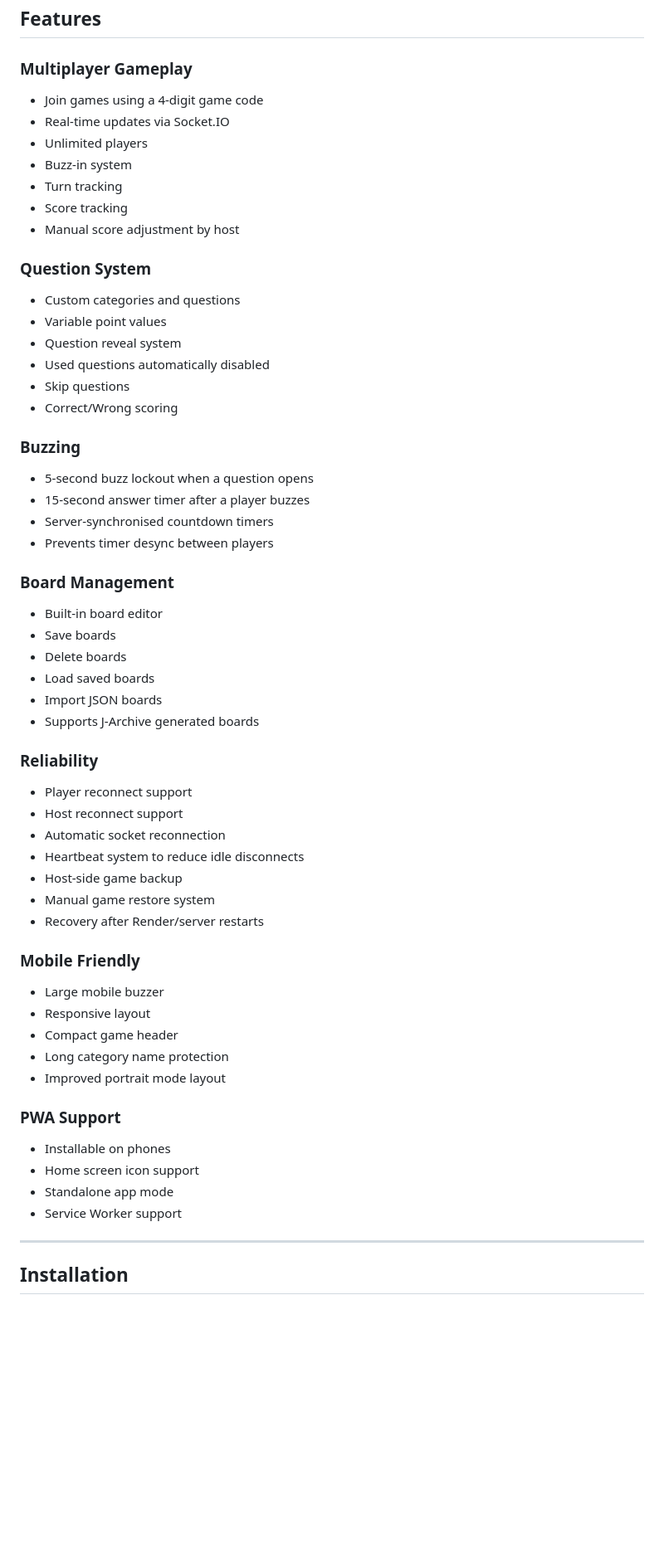
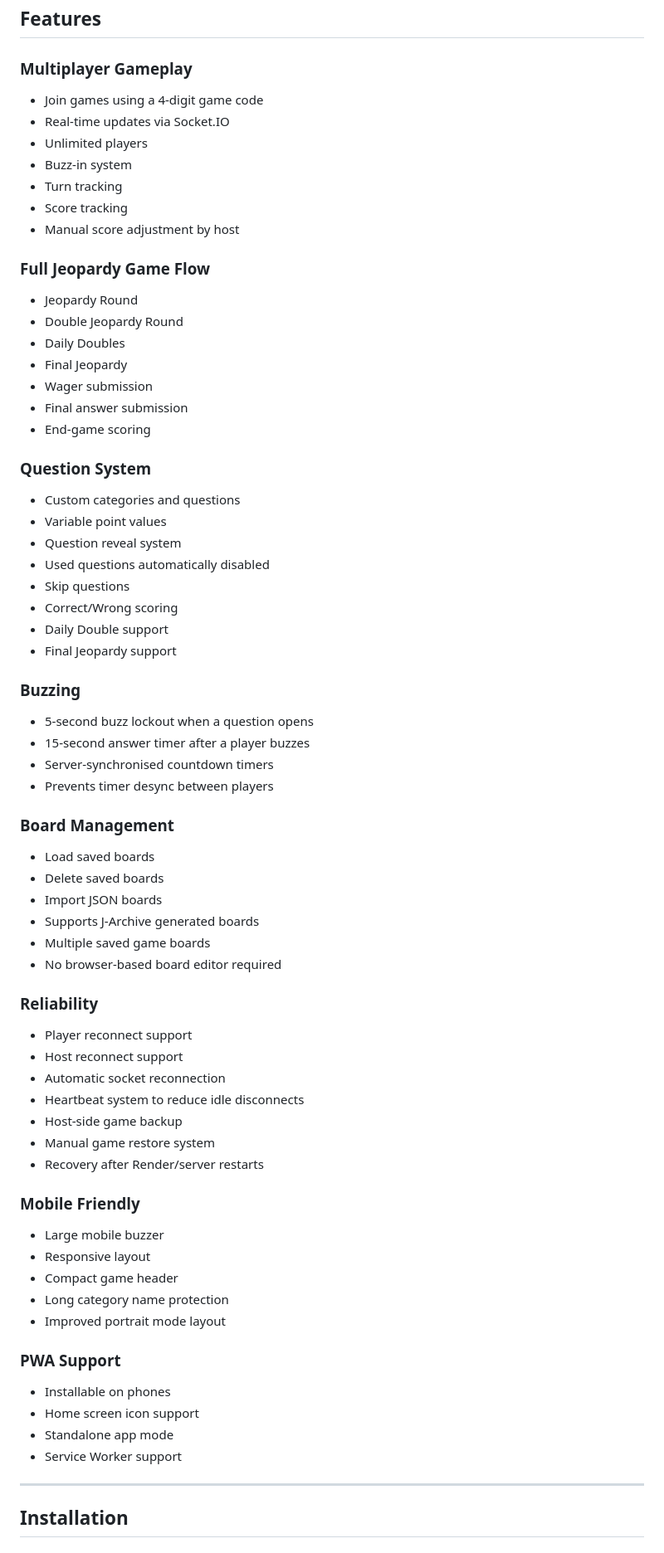
Before and after one commit to Mahoukan/jeopardy-game, a Markdown page: README.md, the part around one of its changes. Shown at 83% size. Rendered like a GitHub page; blank space fills up the shorter version.

Commit message:
Revise README with enhanced features and structure
Updated features and added new sections in the README.

```diff
--- a/README.md
+++ b/README.md
@@ -10,63 +10,75 @@ Players join from their phones using a game code, while the host controls the bo
 
 ### Multiplayer Gameplay
 
-- Join games using a 4-digit game code
-- Real-time updates via Socket.IO
-- Unlimited players
-- Buzz-in system
-- Turn tracking
-- Score tracking
-- Manual score adjustment by host
+* Join games using a 4-digit game code
+* Real-time updates via Socket.IO
+* Unlimited players
+* Buzz-in system
+* Turn tracking
+* Score tracking
+* Manual score adjustment by host
+
+### Full Jeopardy Game Flow
+
+* Jeopardy Round
+* Double Jeopardy Round
+* Daily Doubles
+* Final Jeopardy
+* Wager submission
+* Final answer submission
+* End-game scoring
 
 ### Question System
 
-- Custom categories and questions
-- Variable point values
-- Question reveal system
-- Used questions automatically disabled
-- Skip questions
-- Correct/Wrong scoring
+* Custom categories and questions
+* Variable point values
+* Question reveal system
+* Used questions automatically disabled
+* Skip questions
+* Correct/Wrong scoring
+* Daily Double support
+* Final Jeopardy support
 
 ### Buzzing
 
-- 5-second buzz lockout when a question opens
-- 15-second answer timer after a player buzzes
-- Server-synchronised countdown timers
-- Prevents timer desync between players
+* 5-second buzz lockout when a question opens
+* 15-second answer timer after a player buzzes
+* Server-synchronised countdown timers
+* Prevents timer desync between players
 
 ### Board Management
 
-- Built-in board editor
-- Save boards
-- Delete boards
-- Load saved boards
-- Import JSON boards
-- Supports J-Archive generated boards
+* Load saved boards
+* Delete saved boards
+* Import JSON boards
+* Supports J-Archive generated boards
+* Multiple saved game boards
+* No browser-based board editor required
 
 ### Reliability
 
-- Player reconnect support
-- Host reconnect support
-- Automatic socket reconnection
-- Heartbeat system to reduce idle disconnects
-- Host-side game backup
-- Manual game restore system
-- Recovery after Render/server restarts
+* Player reconnect support
+* Host reconnect support
+* Automatic socket reconnection
+* Heartbeat system to reduce idle disconnects
+* Host-side game backup
+* Manual game restore system
+* Recovery after Render/server restarts
 
 ### Mobile Friendly
 
-- Large mobile buzzer
-- Responsive layout
-- Compact game header
-- Long category name protection
-- Improved portrait mode layout
+* Large mobile buzzer
+* Responsive layout
+* Compact game header
+* Long category name protection
+* Improved portrait mode layout
 
 ### PWA Support
 
-- Installable on phones
-- Home screen icon support
-- Standalone app mode
-- Service Worker support
+* Installable on phones
+* Home screen icon support
+* Standalone app mode
+* Service Worker support
 
 ---
 
```
Also changed, not shown: other parts of README.md (+57 -43 lines).
